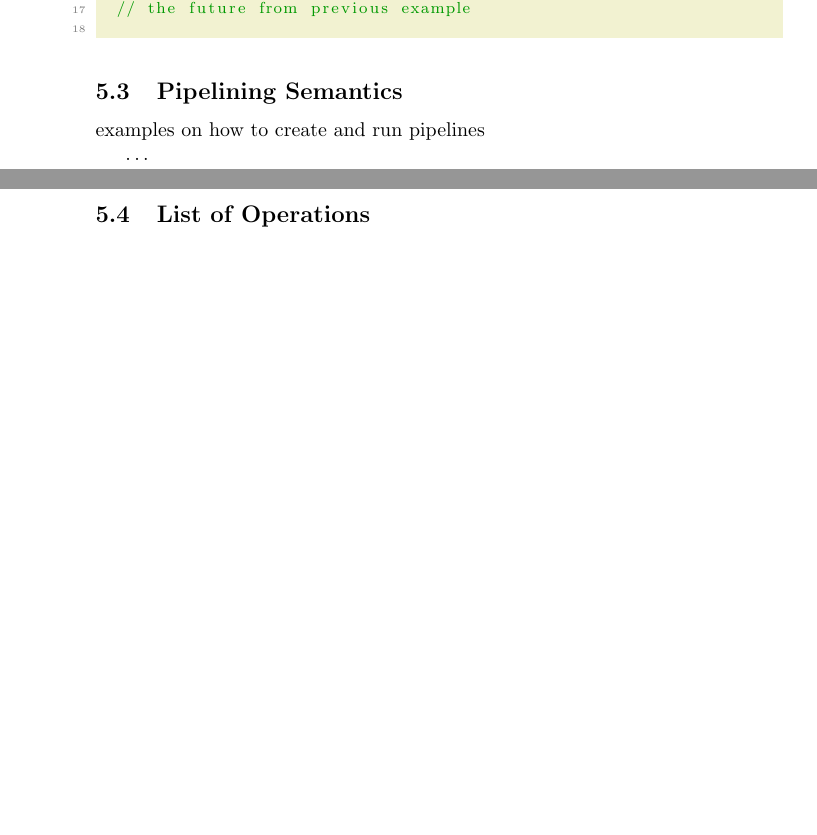
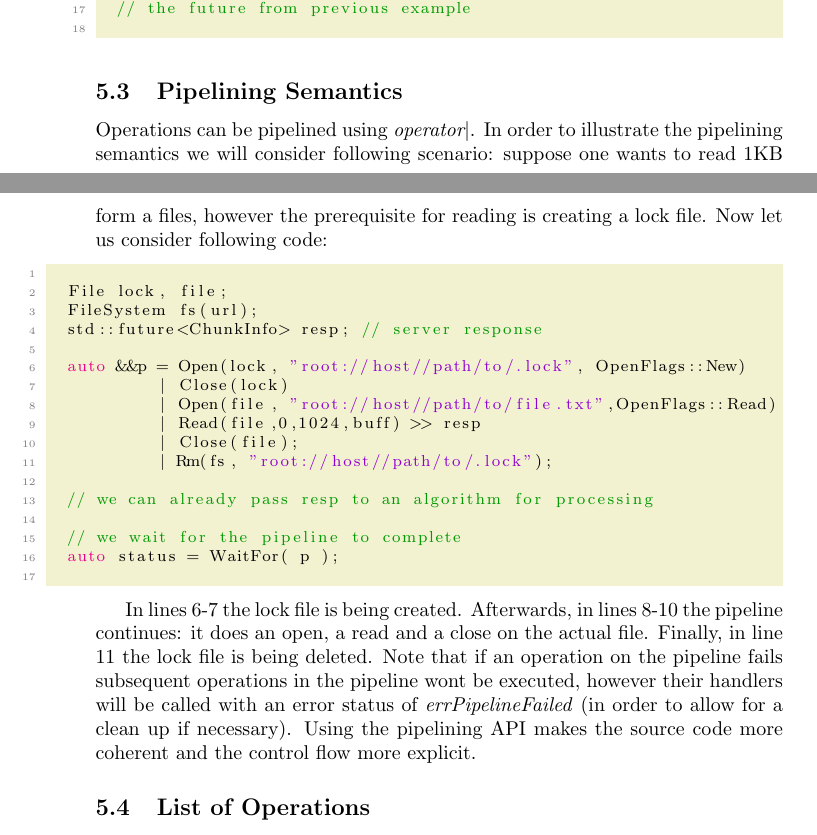
Before and after one commit to simonmichal/xrdcl-docs, a LaTeX document (xrdcldocs.tex): two parts of pages 25 and 26 of 34, joined at a grey line, cut so that both start at the same text, the shorter picture padded with empty space. Compiled offline with pdfLaTeX.

Commit message:
Finalize xrdcl docs.

```diff
--- a/xrdcldocs.tex
+++ b/xrdcldocs.tex
@@ -1168,9 +1168,33 @@
 
 	\subsection{Pipelining Semantics}
 
-	examples on how to create and run pipelines
-
-	\ldots
+	Operations can be pipelined using \textit{operator$\vert$}. In order to illustrate the pipelining semantics we will consider following scenario:
+	suppose one wants to read 1KB form a files, however the prerequisite for reading is creating a lock file. Now let us consider following code:
+
+\begin{lstlisting}[language=C++, xleftmargin=\dimexpr-\leftmargini]
+
+  File lock, file;
+  FileSystem fs(url);
+  std::future<ChunkInfo> resp; // server response
+
+  auto &&p = Open(lock, "root://host//path/to/.lock", OpenFlags::New)
+           | Close(lock)
+           | Open(file, "root://host//path/to/file.txt",OpenFlags::Read)
+           | Read(file,0,1024,buff) >> resp
+           | Close(file);
+           | Rm(fs, "root://host//path/to/.lock");
+
+  // we can already pass resp to an algorithm for processing
+
+  // we wait for the pipeline to complete
+  auto status = WaitFor( p );
+
+\end{lstlisting}
+
+    In lines 6-7 the lock file is being created. Afterwards, in lines 8-10 the pipeline continues: it does an open, a read and a close on the actual file. Finally,
+    in line 11 the lock file is being deleted. Note that if an operation on the pipeline fails subsequent operations in the pipeline wont be executed, however their
+    handlers will be called with an error status of \textit{errPipelineFailed} (in order to allow for a clean up if necessary).
+    Using the pipelining API makes the source code more coherent and the control flow more  explicit.
 
 	\subsection{List of Operations}
 	\label{sec:lsop}
```
Also changed, not shown: xrdcldocs.pdf, xrdcldocs.tex (8 more changed lines), 5 other files.
